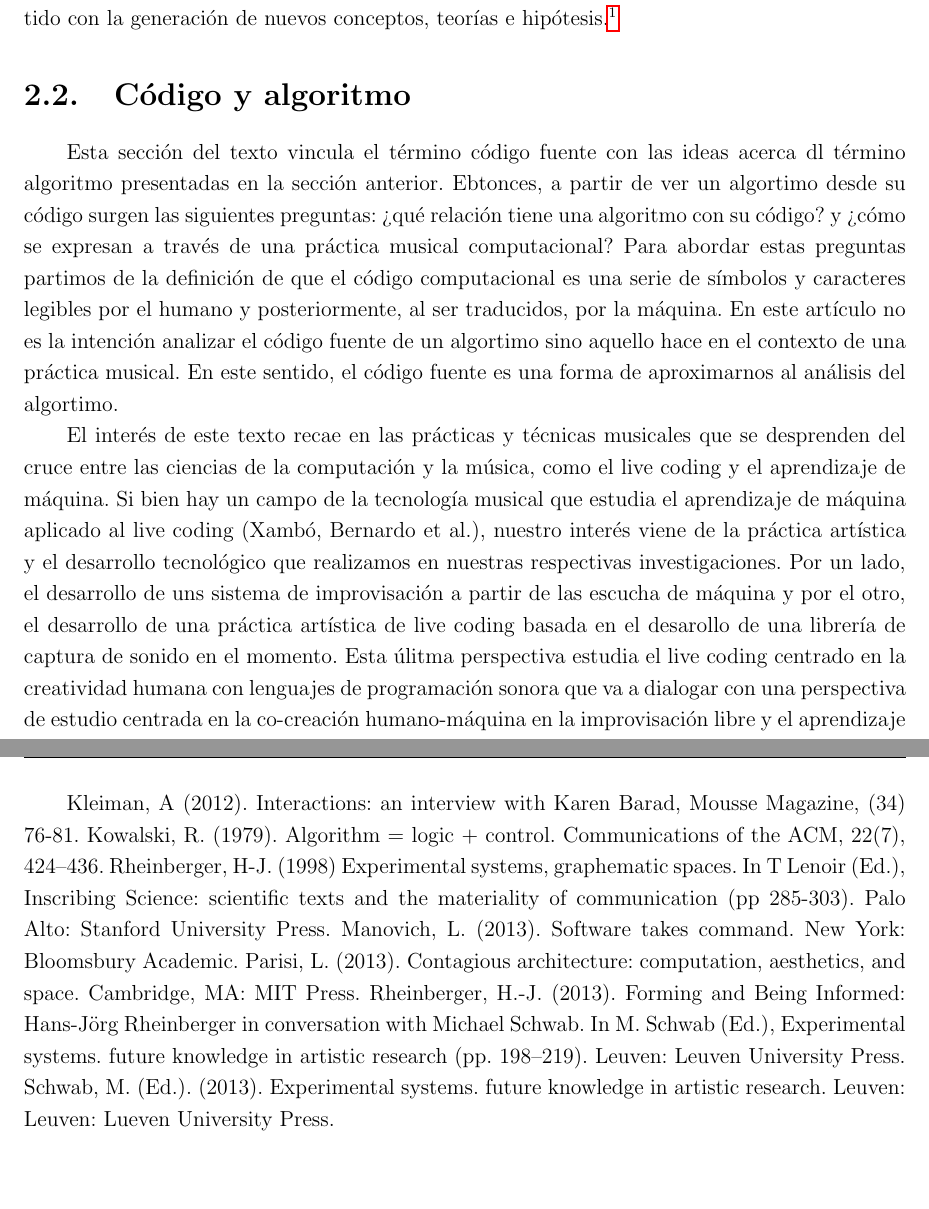
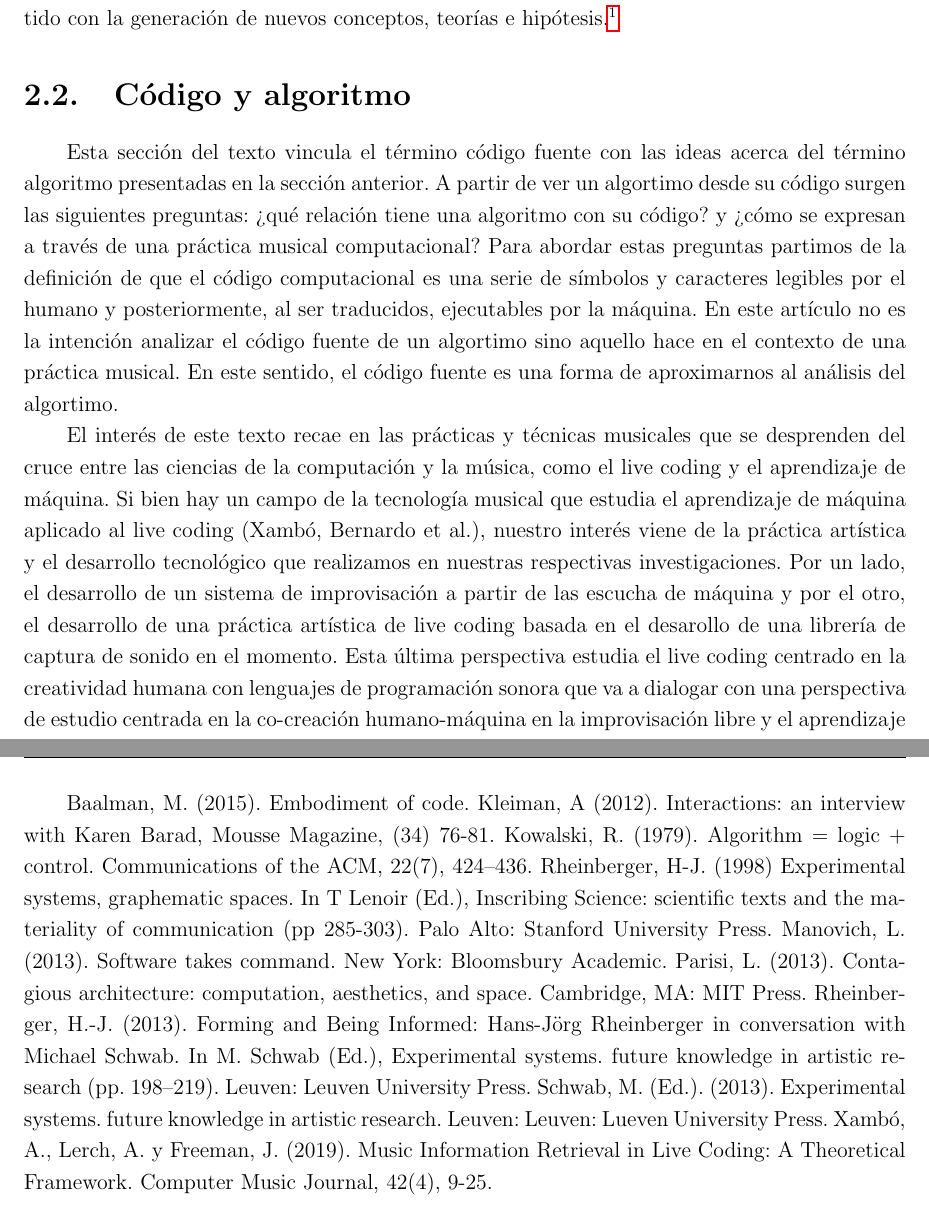
Before and after one commit to sptm-unam/Libro-SPTM-2021-obsoleto, a LaTeX book (código/src/superCapV01.tex, which reads código/src/sections/subCap1.tex): two parts of pages 5 and 6 of 12, joined at a grey line, cut so that both start at the same text, the shorter picture padded with empty space. Compiled offline with pdfLaTeX.

Commit message:
corrección

```diff
--- a/código/src/sections/subCap1.tex
+++ b/código/src/sections/subCap1.tex
@@ -5,15 +5,16 @@
 ¿Qué significa lo experimental en el contexto de los algoritmos? ¿Cuáles son los límites entre humano y máquina, cuáles son las consideraciones en términos de autoría e intención? ¿qué tipo de relación existe entre algoritmos y cuerpos, podríamos hablar de algoritmicidad corporea o cuerpo algorítmico? Este texto explora a través de tres obras (sonoras, performáticas) los espacios experimentales y de agencialidad presentes en los algoritmos. Dichas perspectivas buscan prevenir una estabilización y oscilaciones dirigidas a la simple demostración del algoritmo a través de una prueba autocontenida que lo llevaría a perder su capacidad investigativa. Se parte de la idea de que los algoritmos (incluído también el hardware) no son entidades estructuradas fijas en el tiempo-espacio-materia sino que aparecen impermanentes a través de la posibilidad intrínseca a su ejecución, manipulación transformación y actualización ad infinitum. En vez de apostar por una estética probabilística y predictiva se partirá de una “tendencia especulativa intrínseca de la computación, que produce una novedad genuina incapaz de explicarse por fuerzas externas o condiciones iniciales” (Parisi, 2013). Se entiende al algoritmo como un objeto técnico integrado por procesos lógicos y de control que articula un medio/espacio de algoritmicidad o agencialidad algorítmica. Esta dicotomía incluye los principios que animan los algoritmos es decir la capacidad de interactuar y experimentar con ellos y entenderlos como vehículos de pensamiento además de su propia relación con los procesos de intercambio/afectación (“intra-acción”) con su entorno (sea digital o físico). A su vez, la “agencialidad crítica”, es decir una aproximación que analiza permanentemente cómo, cuándo, dónde y porqué se produce la agencia, es una interfaz entre el investigador y su aparato, una herramienta epistémica que serviría para desdibujar cada vez más las fronteras y reforzar la injerencia/proximidad/entrelaza-miento de la máquina en el artista-investigador y viceversa (extimacy Rheinberger 2013, intra-action Barad 2012). Así pues, se estudiarán las relaciones entre manos y mentes, técnicas e ideas, materias y formas reforzando el componente experimental para conceptualizar tanto errores como aciertos que promuevan la construcción de un pensamiento artístico-tecno-científico comprometido con la generación de nuevos conceptos, teorías e hipótesis.\footnote{Kowalski (1979): “Algoritmo = Lógica + Control”. La parte lógica se compone de definiciones de procedimientos abstractos relacionados con el conocimiento sobre el dominio del problema y de las estructuras de datos sobre las que operan estos procedimientos, mientras que la parte de control se ocupa de estrategias para convertir el componente lógico en una máquina eficiente, estrategias para desenrollar el conocimiento en el tiempo y el espacio.}
 
 \section{Código y algoritmo}
-Esta sección del texto vincula el término código fuente con las ideas acerca dl término algoritmo presentadas en la sección anterior. Ebtonces, a partir de ver un algortimo desde su código surgen las siguientes preguntas: ¿qué relación tiene una algoritmo con su código? y ¿cómo se expresan a través de una práctica musical computacional? Para abordar estas preguntas partimos de la definición de que el código computacional es una serie de símbolos y caracteres legibles por el humano y posteriormente, al ser traducidos, por la máquina. En este artículo no es la intención analizar el código fuente de un algortimo sino aquello hace en el contexto de una práctica musical. En este sentido, el código fuente es una forma de aproximarnos al análisis del algortimo.
+Esta sección del texto vincula el término código fuente con las ideas acerca del término algoritmo presentadas en la sección anterior. A partir de ver un algortimo desde su código surgen las siguientes preguntas: ¿qué relación tiene una algoritmo con su código? y ¿cómo se expresan a través de una práctica musical computacional? Para abordar estas preguntas partimos de la definición de que el código computacional es una serie de símbolos y caracteres legibles por el humano y posteriormente, al ser traducidos, ejecutables por la máquina. En este artículo no es la intención analizar el código fuente de un algortimo sino aquello hace en el contexto de una práctica musical. En este sentido, el código fuente es una forma de aproximarnos al análisis del algortimo.
 
-El interés de este texto recae en las prácticas y técnicas musicales que se desprenden del cruce entre las ciencias de la computación y la música, como el live coding y el aprendizaje de máquina. Si bien hay un campo de la tecnología musical que estudia el aprendizaje de máquina aplicado al live coding (Xambó, Bernardo et al.), nuestro interés viene de la práctica artística y el desarrollo tecnológico que realizamos en nuestras respectivas investigaciones. Por un lado, el desarrollo de uns sistema de improvisación a partir de las escucha de máquina y por el otro, el desarrollo de una práctica artística de live coding basada en el desarollo de una librería de captura de sonido en el momento. Esta úlitma perspectiva estudia el live coding centrado en la creatividad humana con lenguajes de programación sonora que va a dialogar con una perspectiva de estudio centrada en la co-creación humano-máquina en la improvisación libre y el aprendizaje de máquina.
+El interés de este texto recae en las prácticas y técnicas musicales que se desprenden del cruce entre las ciencias de la computación y la música, como el live coding y el aprendizaje de máquina. Si bien hay un campo de la tecnología musical que estudia el aprendizaje de máquina aplicado al live coding (Xambó, Bernardo et al.), nuestro interés viene de la práctica artística y el desarrollo tecnológico que realizamos en nuestras respectivas investigaciones. Por un lado, el desarrollo de un sistema de improvisación a partir de las escucha de máquina y por el otro, el desarrollo de una práctica artística de live coding basada en el desarollo de una librería de captura de sonido en el momento. Esta última perspectiva estudia el live coding centrado en la creatividad humana con lenguajes de programación sonora que va a dialogar con una perspectiva de estudio centrada en la co-creación humano-máquina en la improvisación libre y el aprendizaje de máquina.
 
 En este contexto, podemos pensar, por un lado, en un panorama que ve al humano al centro de la creatividad con computadoras, y por otro a la máquina como agente creativo o colaborador del humano en la creación musical. Este escenario nos deja ver diferentes aproximaciones de la relación humano-máquina en la creación musical con lenguajes de programación, desde la colaboración entre humanos y agentes de inteligencia artificial hasta la creación autónoma de las máquinas.
 
 
 Referencias
 
+Baalman, M. (2015). Embodiment of code.
 Kleiman, A (2012). Interactions: an interview with Karen Barad, Mousse Magazine, (34) 76-81.
 Kowalski, R. (1979). Algorithm = logic + control. Communications of the ACM, 22(7), 424–436.
 Rheinberger, H-J. (1998) Experimental systems, graphematic spaces. In T Lenoir (Ed.), Inscribing Science: scientific texts and the materiality of communication (pp 285-303). Palo Alto: Stanford University Press.
@@ -22,3 +23,4 @@ Parisi, L. (2013). Contagious architecture: computation, aesthetics, and space.
 MIT Press.
 Rheinberger, H.-J. (2013). Forming and Being Informed: Hans-Jörg Rheinberger in conversation with Michael Schwab. In M. Schwab (Ed.), Experimental systems. future knowledge in artistic research (pp. 198–219). Leuven: Leuven University Press.
 Schwab, M. (Ed.). (2013). Experimental systems. future knowledge in artistic research. Leuven: Leuven: Lueven University Press.
+Xambó, A., Lerch, A. y Freeman, J. (2019). Music Information Retrieval in Live Coding: A Theoretical Framework. Computer Music Journal, 42(4), 9-25.
```
Also changed, not shown: código/src/superCapV01.pdf.
